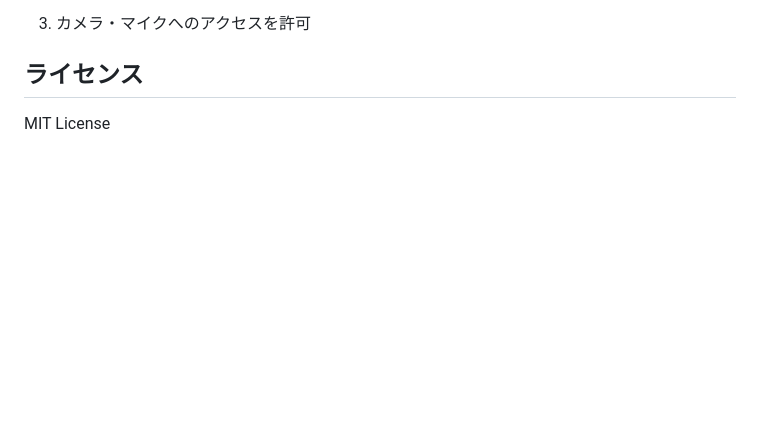
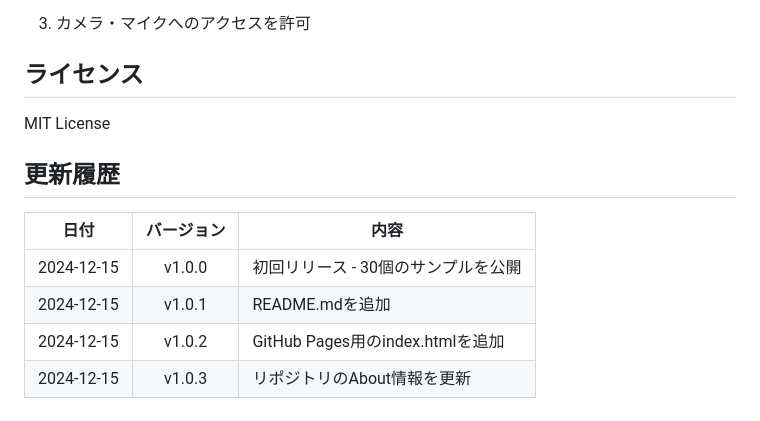
Before and after one commit to kkawailab/ml5js-samples, a Markdown page: README.md, the part around the change. Drawn GitHub-style; blank space fills up the shorter version.

Commit message:
Add changelog section to README.md
🤖 Generated with [Claude Code](https://claude.com/claude-code)

Co-Authored-By: Claude Opus 4.5 <noreply@anthropic.com>

```diff
--- a/README.md
+++ b/README.md
@@ -82,3 +82,12 @@ ml5.jsを使った機械学習サンプル集です。初心者向けの簡単
 ## ライセンス
 
 MIT License
+
+## 更新履歴
+
+| 日付 | バージョン | 内容 |
+|:----:|:----------:|------|
+| 2024-12-15 | v1.0.0 | 初回リリース - 30個のサンプルを公開 |
+| 2024-12-15 | v1.0.1 | README.mdを追加 |
+| 2024-12-15 | v1.0.2 | GitHub Pages用のindex.htmlを追加 |
+| 2024-12-15 | v1.0.3 | リポジトリのAbout情報を更新 |
```
